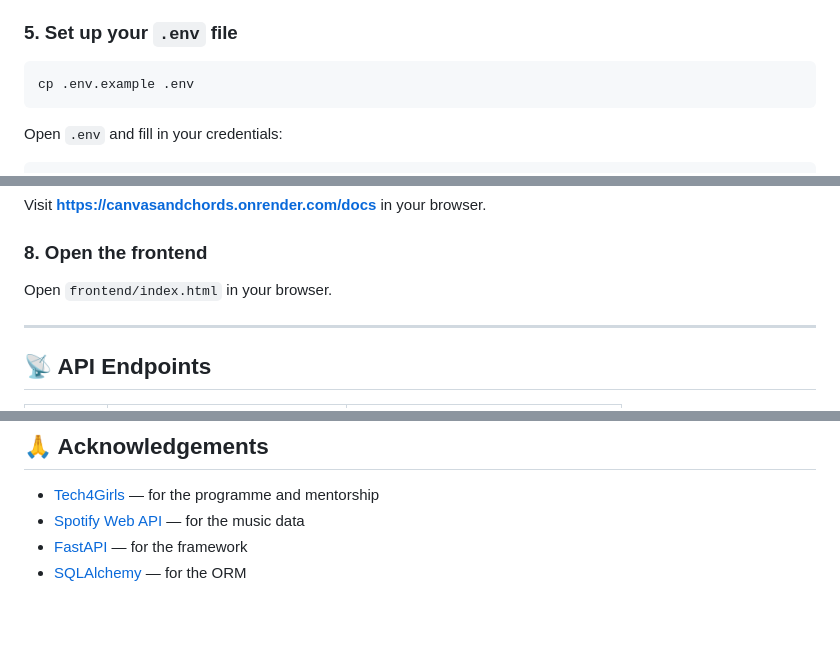
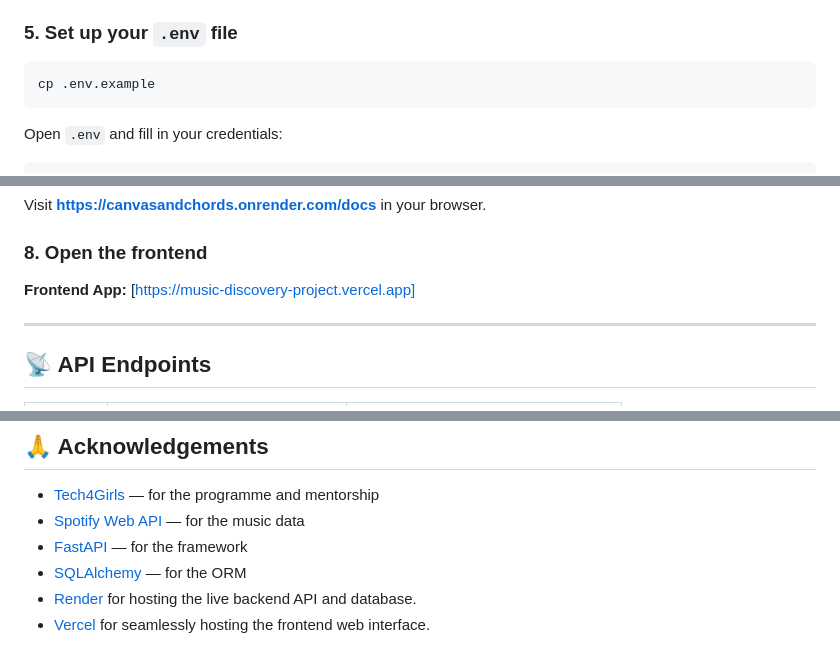
Before and after one commit to Awruhabena/Music_Discovery_Project, a Markdown page: README.md, 3 parts joined by grey strips. Rendered like a GitHub page; blank space fills up the shorter version.

Commit message:
Added: frontend URL and acknowledgements

````diff
--- a/README.md
+++ b/README.md
@@ -134,7 +134,7 @@ pip install -r requirements.txt
 ### 5. Set up your `.env` file
 
 ```bash
-cp .env.example .env
+cp .env.example
 ```
 
 Open `.env` and fill in your credentials:
@@ -165,7 +165,7 @@ Visit **https://canvasandchords.onrender.com/docs** in your browser.
 
 ### 8. Open the frontend
 
-Open `frontend/index.html` in your browser.
+**Frontend App:** [https://music-discovery-project.vercel.app]
 
 ---
 
@@ -394,3 +395,5 @@ Tech4Girls Backend Programme — Cohort 2026
 - [Spotify Web API](https://developer.spotify.com/documentation/web-api) — for the music data
 - [FastAPI](https://fastapi.tiangolo.com) — for the framework
 - [SQLAlchemy](https://www.sqlalchemy.org) — for the ORM
+- [Render](https://render.com/) for hosting the live backend API and database.
+- [Vercel](https://vercel.com/) for seamlessly hosting the frontend web interface.
````
Also changed, not shown: other parts of README.md (+1 -0 lines).
